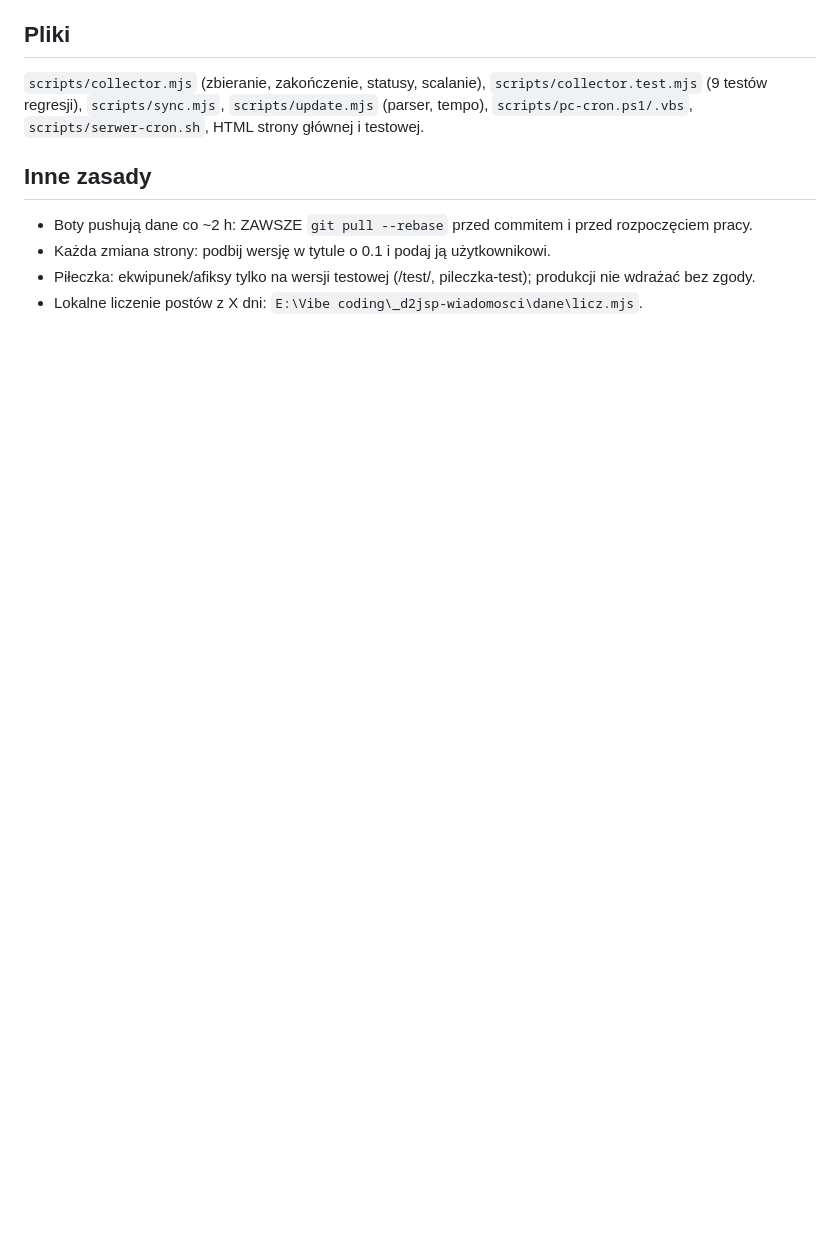
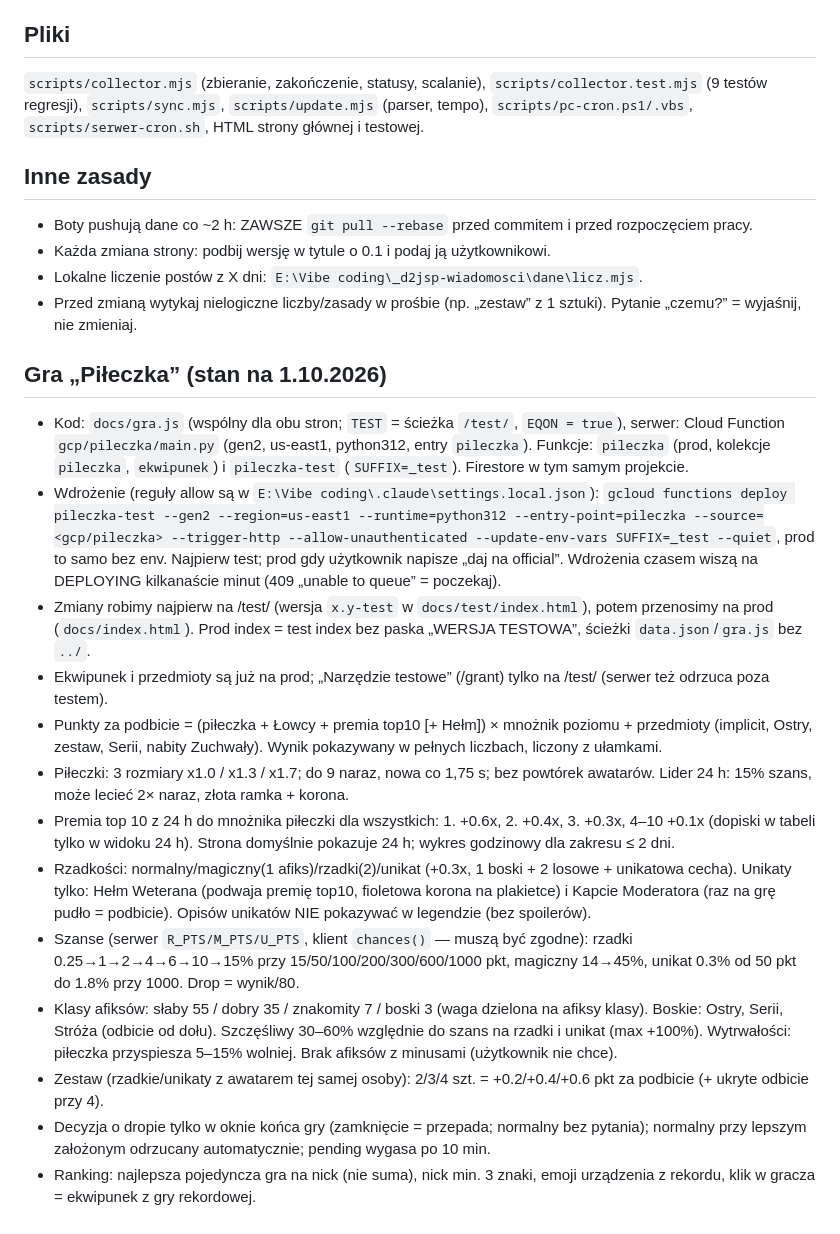
Before and after one commit to kruszkush/d2jsp-licznik, a Markdown page: CLAUDE.md, the part around the change. Rendered like a GitHub page; blank space fills up the shorter version.

Commit message:
CLAUDE.md: stan gry Pileczka
Co-Authored-By: Claude Opus 5.5 <noreply@anthropic.com>

```diff
--- a/CLAUDE.md
+++ b/CLAUDE.md
@@ -25,5 +25,20 @@ Licznik postów z forum d2jsp (sekcja Polska) + gra „Piłeczka”. Strona: htt
 ## Inne zasady
 - Boty pushują dane co ~2 h: ZAWSZE `git pull --rebase` przed commitem i przed rozpoczęciem pracy.
 - Każda zmiana strony: podbij wersję w tytule o 0.1 i podaj ją użytkownikowi.
-- Piłeczka: ekwipunek/afiksy tylko na wersji testowej (/test/, pileczka-test); produkcji nie wdrażać bez zgody.
 - Lokalne liczenie postów z X dni: `E:\Vibe coding\_d2jsp-wiadomosci\dane\licz.mjs`.
+- Przed zmianą wytykaj nielogiczne liczby/zasady w prośbie (np. „zestaw” z 1 sztuki). Pytanie „czemu?” = wyjaśnij, nie zmieniaj.
+
+## Gra „Piłeczka” (stan na 1.10.2026)
+- Kod: `docs/gra.js` (wspólny dla obu stron; `TEST` = ścieżka `/test/`, `EQON = true`), serwer: Cloud Function `gcp/pileczka/main.py` (gen2, us-east1, python312, entry `pileczka`). Funkcje: `pileczka` (prod, kolekcje `pileczka`, `ekwipunek`) i `pileczka-test` (`SUFFIX=_test`). Firestore w tym samym projekcie.
+- Wdrożenie (reguły allow są w `E:\Vibe coding\.claude\settings.local.json`): `gcloud functions deploy pileczka-test --gen2 --region=us-east1 --runtime=python312 --entry-point=pileczka --source=<gcp/pileczka> --trigger-http --allow-unauthenticated --update-env-vars SUFFIX=_test --quiet`, prod to samo bez env. Najpierw test; prod gdy użytkownik napisze „daj na official”. Wdrożenia czasem wiszą na DEPLOYING kilkanaście minut (409 „unable to queue” = poczekaj).
+- Zmiany robimy najpierw na /test/ (wersja `x.y-test` w `docs/test/index.html`), potem przenosimy na prod (`docs/index.html`). Prod index = test index bez paska „WERSJA TESTOWA”, ścieżki `data.json`/`gra.js` bez `../`.
+- Ekwipunek i przedmioty są już na prod; „Narzędzie testowe” (/grant) tylko na /test/ (serwer też odrzuca poza testem).
+- Punkty za podbicie = (piłeczka + Łowcy + premia top10 [+ Hełm]) × mnożnik poziomu + przedmioty (implicit, Ostry, zestaw, Serii, nabity Zuchwały). Wynik pokazywany w pełnych liczbach, liczony z ułamkami.
+- Piłeczki: 3 rozmiary x1.0 / x1.3 / x1.7; do 9 naraz, nowa co 1,75 s; bez powtórek awatarów. Lider 24 h: 15% szans, może lecieć 2× naraz, złota ramka + korona.
+- Premia top 10 z 24 h do mnożnika piłeczki dla wszystkich: 1. +0.6x, 2. +0.4x, 3. +0.3x, 4–10 +0.1x (dopiski w tabeli tylko w widoku 24 h). Strona domyślnie pokazuje 24 h; wykres godzinowy dla zakresu ≤ 2 dni.
+- Rzadkości: normalny/magiczny(1 afiks)/rzadki(2)/unikat (+0.3x, 1 boski + 2 losowe + unikatowa cecha). Unikaty tylko: Hełm Weterana (podwaja premię top10, fioletowa korona na plakietce) i Kapcie Moderatora (raz na grę pudło = podbicie). Opisów unikatów NIE pokazywać w legendzie (bez spoilerów).
+- Szanse (serwer `R_PTS/M_PTS/U_PTS`, klient `chances()` — muszą być zgodne): rzadki 0.25→1→2→4→6→10→15% przy 15/50/100/200/300/600/1000 pkt, magiczny 14→45%, unikat 0.3% od 50 pkt do 1.8% przy 1000. Drop = wynik/80.
+- Klasy afiksów: słaby 55 / dobry 35 / znakomity 7 / boski 3 (waga dzielona na afiksy klasy). Boskie: Ostry, Serii, Stróża (odbicie od dołu). Szczęśliwy 30–60% względnie do szans na rzadki i unikat (max +100%). Wytrwałości: piłeczka przyspiesza 5–15% wolniej. Brak afiksów z minusami (użytkownik nie chce).
+- Zestaw (rzadkie/unikaty z awatarem tej samej osoby): 2/3/4 szt. = +0.2/+0.4/+0.6 pkt za podbicie (+ ukryte odbicie przy 4).
+- Decyzja o dropie tylko w oknie końca gry (zamknięcie = przepada; normalny bez pytania); normalny przy lepszym założonym odrzucany automatycznie; pending wygasa po 10 min.
+- Ranking: najlepsza pojedyncza gra na nick (nie suma), nick min. 3 znaki, emoji urządzenia z rekordu, klik w gracza = ekwipunek z gry rekordowej.
```
